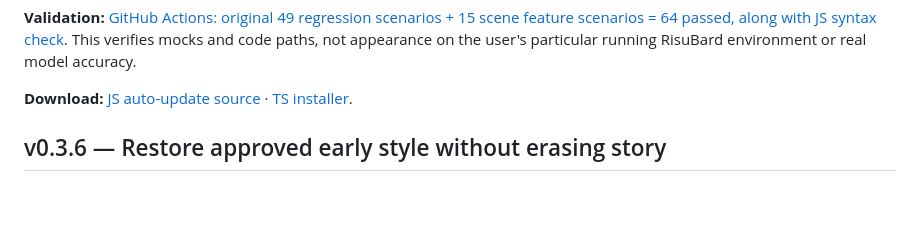
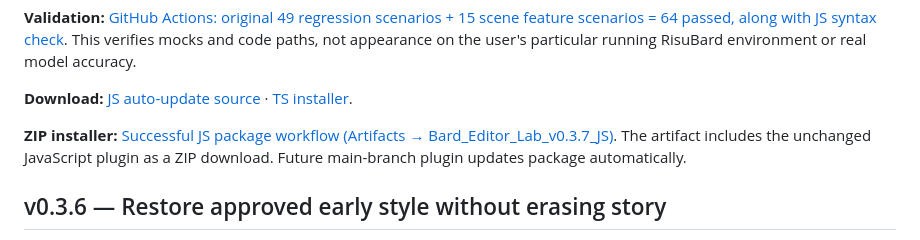
Before and after one commit to pjb3181-prog/support-my-task, a Markdown page: risubard-updates/BARD_EDITOR_LAB_README.md, the part around the change. Rendered like a GitHub page; blank space fills up the shorter version.

Commit message:
docs(editorlab): link downloadable v0.3.7 zipped JS package and automatic release workflow

```diff
--- a/risubard-updates/BARD_EDITOR_LAB_README.md
+++ b/risubard-updates/BARD_EDITOR_LAB_README.md
@@ -35,6 +35,8 @@ A standalone RisuBard plugin (Plugin API 3.0) combining **prompt-like style guid
 **Validation:** [GitHub Actions: original 49 regression scenarios + 15 scene feature scenarios = 64 passed, along with JS syntax check](https://github.com/pjb3181-prog/support-my-task/actions/runs/41272837914). This verifies mocks and code paths, not appearance on the user's particular running RisuBard environment or real model accuracy.
 
 **Download:** [JS auto-update source](./bard_editor_lab.js) · [TS installer](./Bard_Editor_Lab_v0.3.7.ts).
+
+**ZIP installer:** [Successful JS package workflow (Artifacts → Bard_Editor_Lab_v0.3.7_JS)](https://github.com/pjb3181-prog/support-my-task/actions/runs/41272900998). The artifact includes the unchanged JavaScript plugin as a ZIP download. Future main-branch plugin updates package automatically.
 
 ## v0.3.6 — Restore approved early style without erasing story
 
```
